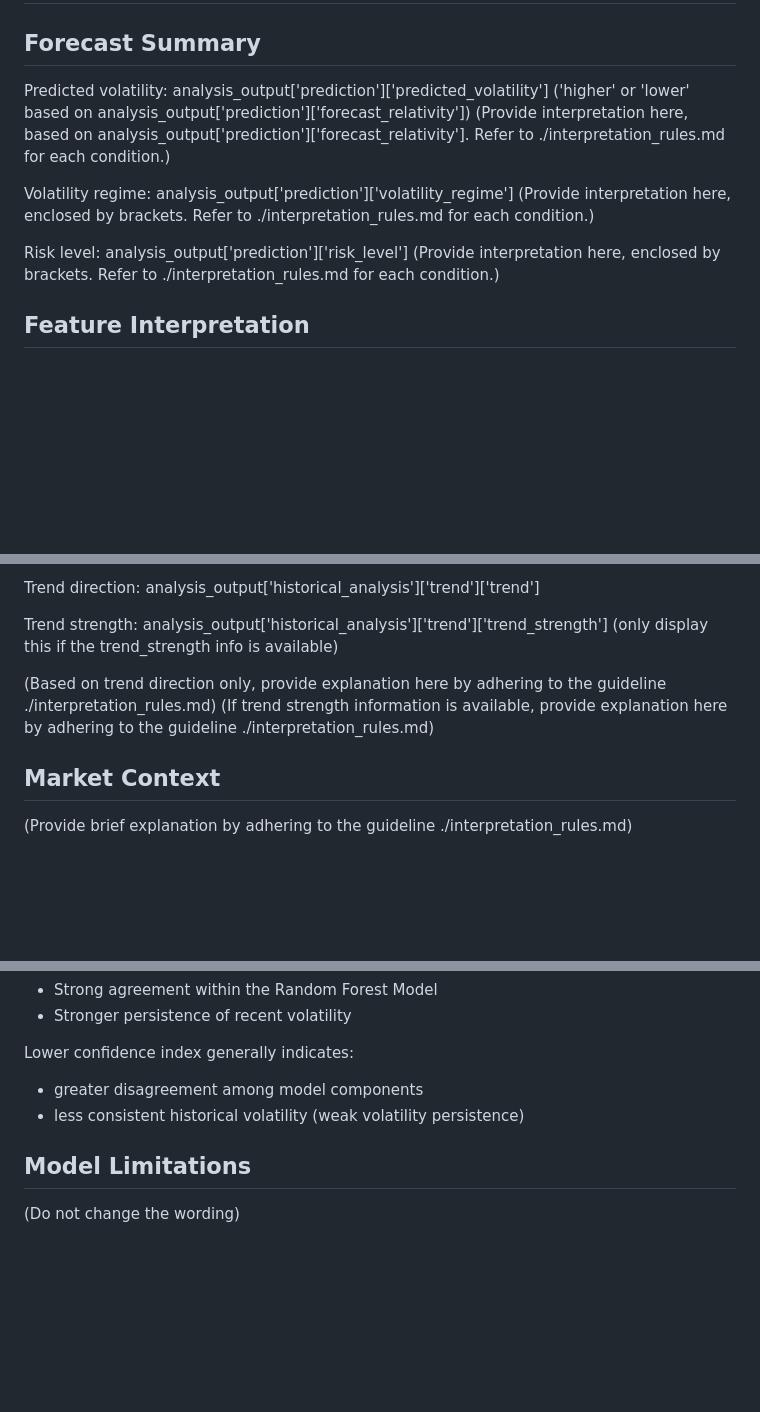
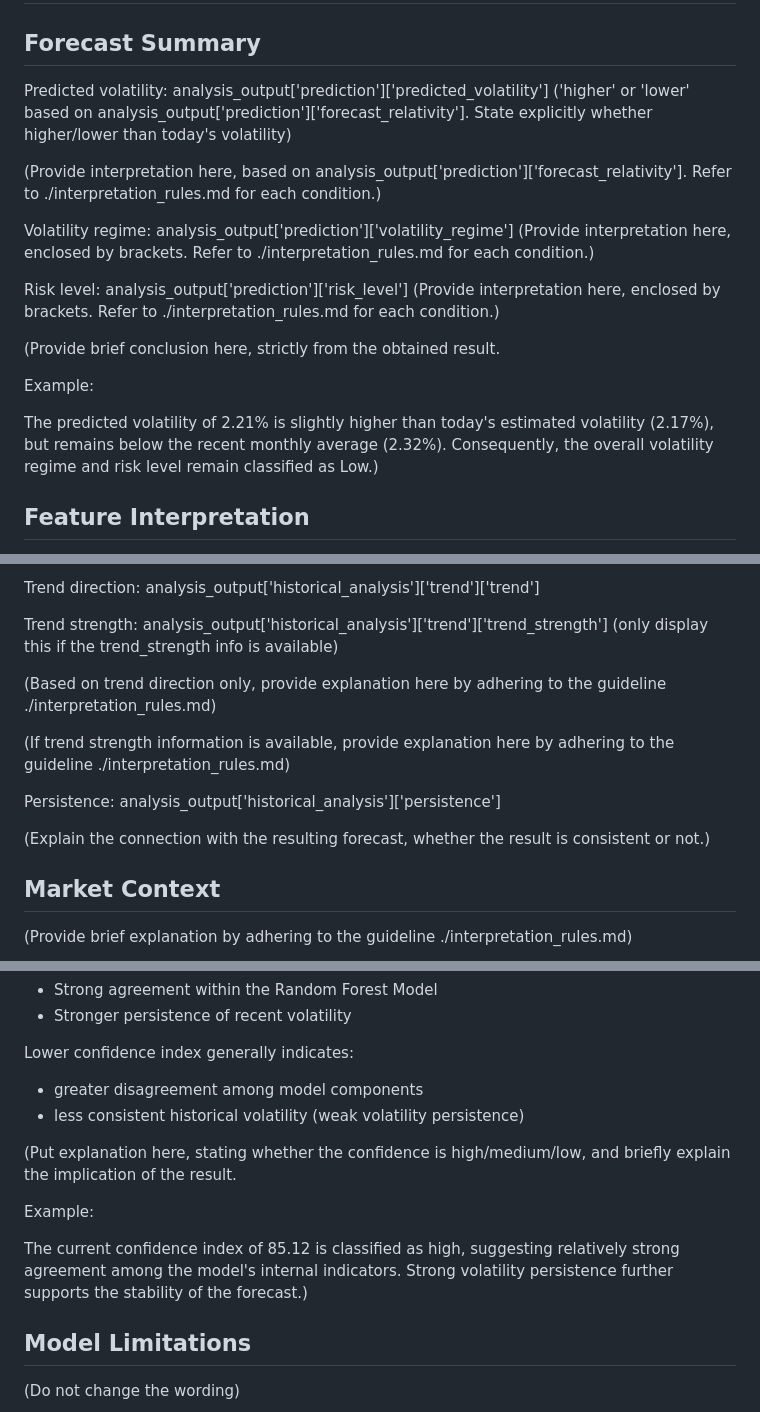
Before and after one commit to IntegratedMind19/BTC-Volatility-Forecast, a Markdown page: knowledge_base/output_format.md, 3 parts joined by grey strips. Rendered like a GitHub page; blank space fills up the shorter version.

```diff
--- a/knowledge_base/output_format.md
+++ b/knowledge_base/output_format.md
@@ -15,12 +15,19 @@
 
 ## Forecast Summary
 
-Predicted volatility: analysis_output['prediction']['predicted_volatility'] ('higher' or 'lower' based on analysis_output['prediction']['forecast_relativity'])
+Predicted volatility: analysis_output['prediction']['predicted_volatility'] ('higher' or 'lower' based on analysis_output['prediction']['forecast_relativity']. State explicitly whether higher/lower than today's volatility)
+
 (Provide interpretation here, based on analysis_output['prediction']['forecast_relativity']. Refer to ./interpretation_rules.md for each condition.)
 
 Volatility regime: analysis_output['prediction']['volatility_regime'] (Provide interpretation here, enclosed by brackets. Refer to ./interpretation_rules.md for each condition.)
 
 Risk level: analysis_output['prediction']['risk_level'] (Provide interpretation here, enclosed by brackets. Refer to ./interpretation_rules.md for each condition.)
+
+(Provide brief conclusion here, strictly from the obtained result.
+
+Example:
+
+The predicted volatility of 2.21% is slightly higher than today's estimated volatility (2.17%), but remains below the recent monthly average (2.32%). Consequently, the overall volatility regime and risk level remain classified as Low.)
 
 ## Feature Interpretation
 
@@ -40,7 +47,12 @@ Trend direction: analysis_output['historical_analysis']['trend']['trend']
 Trend strength: analysis_output['historical_analysis']['trend']['trend_strength'] (only display this if the trend_strength info is available)
 
 (Based on trend direction only, provide explanation here by adhering to the guideline ./interpretation_rules.md)
+
 (If trend strength information is available, provide explanation here by adhering to the guideline ./interpretation_rules.md)
+
+Persistence: analysis_output['historical_analysis']['persistence']
+
+(Explain the connection with the resulting forecast, whether the result is consistent or not.)
 
 ## Market Context
 
@@ -62,6 +74,12 @@ Lower confidence index generally indicates:
 - greater disagreement among model components
 - less consistent historical volatility (weak volatility persistence)
 
+(Put explanation here, stating whether the confidence is high/medium/low, and briefly explain the implication of the result.
+
+Example:
+
+The current confidence index of 85.12 is classified as high, suggesting relatively strong agreement among the model's internal indicators. Strong volatility persistence further supports the stability of the forecast.)
+
 ## Model Limitations
 
 (Do not change the wording)
```
